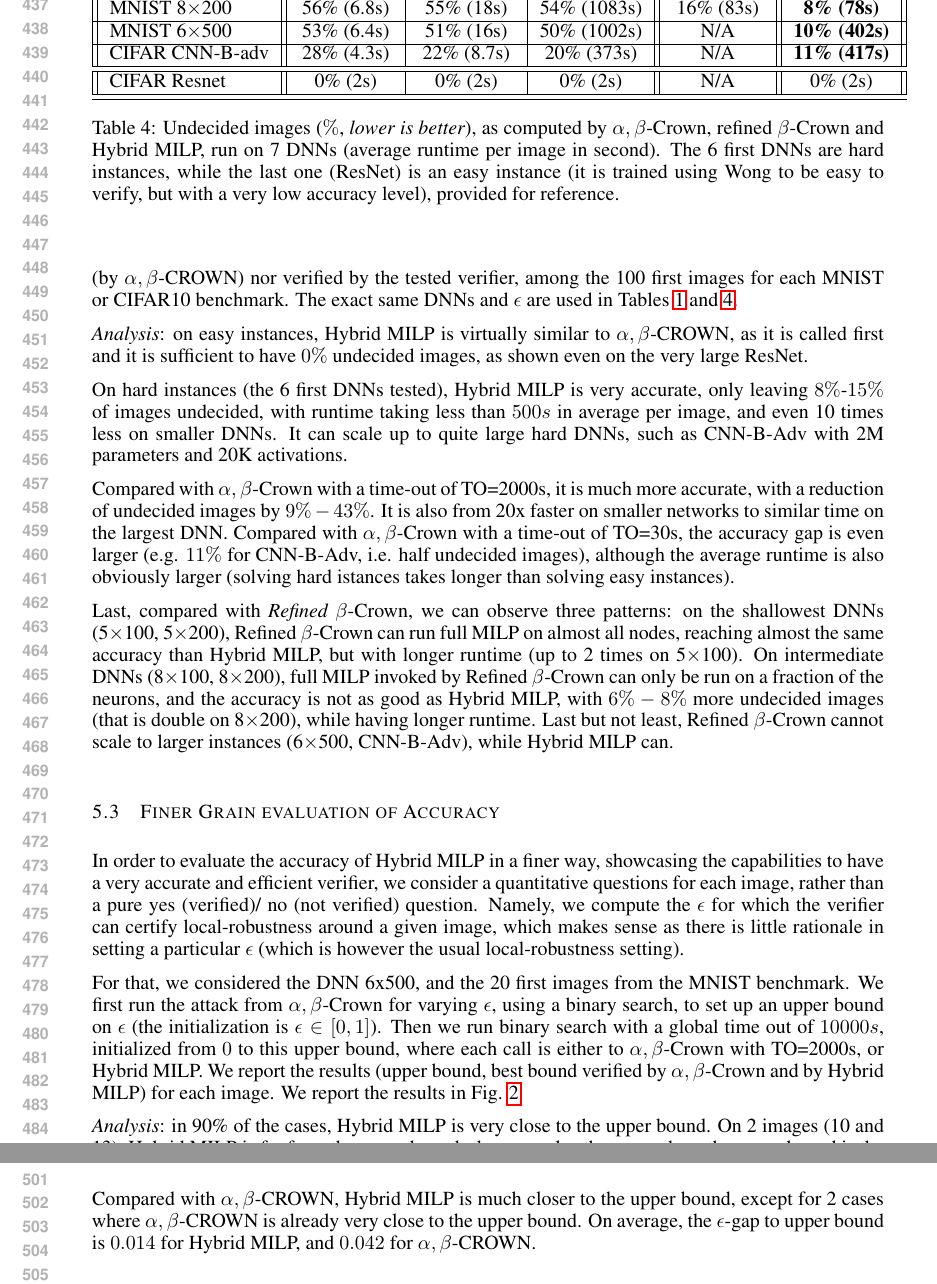
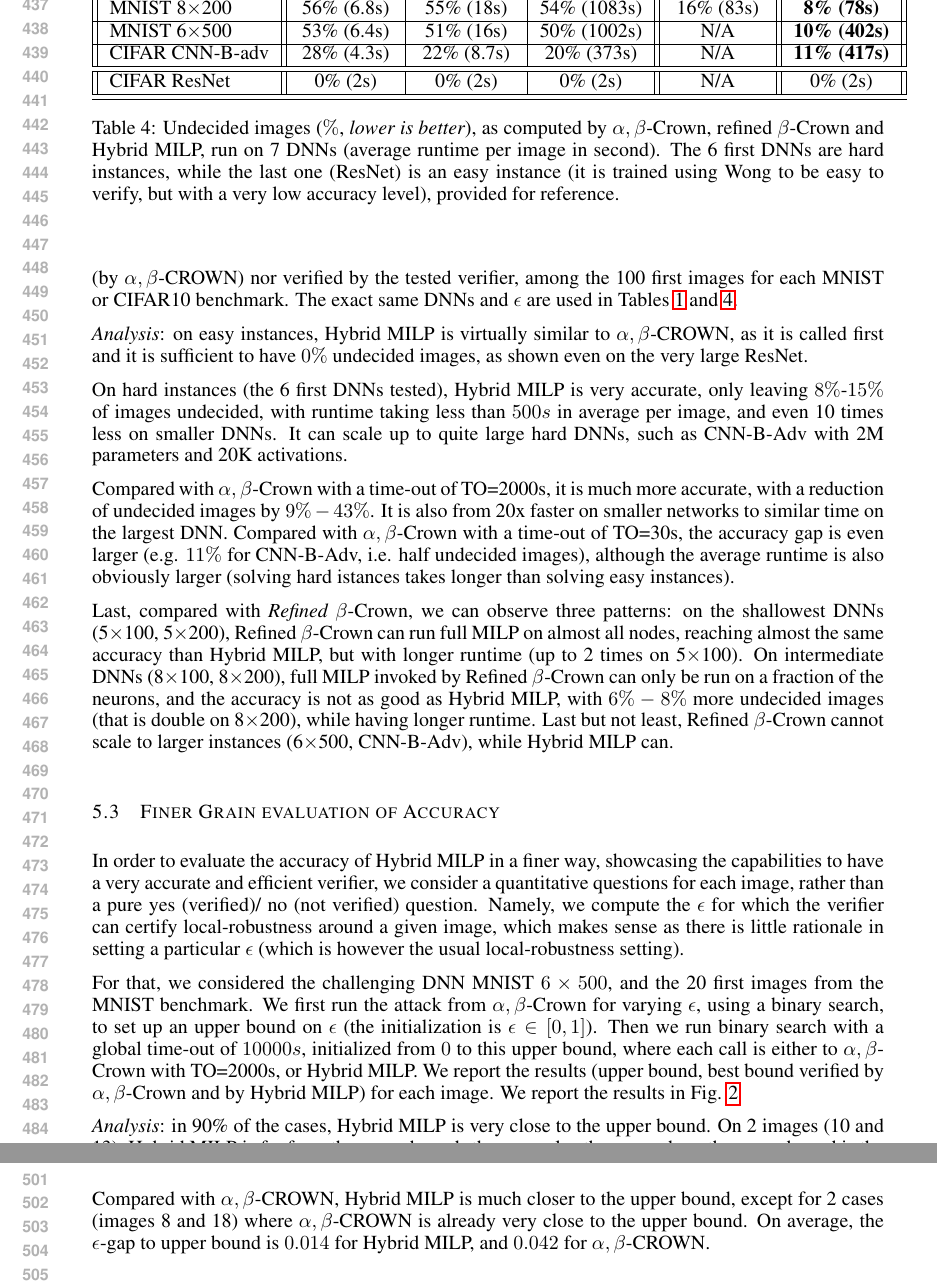
Before and after one commit to blaisegenest/vericompensate, a LaTeX paper (ICLR25/Paper_noProof.tex, which reads ICLR25/experiments.tex): two parts of pages 9 and 10 of 13, joined at a grey line, cut so that both start at the same text. Compiled offline with pdfLaTeX.

Commit message:
clean up

```diff
--- a/ICLR25/experiments.tex
+++ b/ICLR25/experiments.tex
@@ -159,7 +159,7 @@ The exact same DNNs and $\epsilon$ are used in Tables \ref{table_beta} and \ref{
 		MNIST 6$\times$500 & 53\% (6.4s) & 51\% (16s) & 50\% (1002s) & N/A &
 		\bf 10\% (402s) \\ \hline
 		CIFAR CNN-B-adv & 28\% (4.3s) & 22\% (8.7s) & 20\% (373s) & N/A & \bf 11\% (417s) \\ \hline \hline
-		CIFAR Resnet & 0\% (2s) & 0\% (2s) & 0\% (2s) & N/A & 0\% (2s) \\ \hline \hline
+		CIFAR ResNet & 0\% (2s) & 0\% (2s) & 0\% (2s) & N/A & 0\% (2s) \\ \hline \hline
 	\end{tabular}
 	\caption{Undecided images ($\%$, {\em lower is better}), as computed by $\alpha,\beta$-Crown, refined $\beta$-Crown and Hybrid MILP, run on 7 DNNs (average runtime per image in second). The 6 first DNNs are hard instances, while the last one (ResNet) is an easy instance (it is trained using Wong to be easy to verify, but with a very low accuracy level), provided for reference.}
 	\label{table_hybrid}
@@ -183,9 +183,8 @@ In order to evaluate the accuracy of Hybrid MILP in a finer way, showcasing
 the capabilities to have a very accurate and efficient verifier, we consider
 a quantitative questions for each image, rather than a pure yes (verified)/ no (not verified) question. Namely, we compute the $\epsilon$ for which the verifier can certify local-robustness around a given image, which makes sense as there is little rationale in setting a particular $\epsilon$ (which is however the usual local-robustness setting).
 
-For that, we considered the DNN 6x500, and the 20 first images from the MNIST benchmark.
-We first run the attack from $\alpha,\beta$-Crown for varying $\epsilon$, using a binary search, to set up an upper bound on $\epsilon$ (the initialization is $\epsilon \in [0,1]$).
-Then we run binary search with a global time out of $10 000s$, initialized from $0$ to this upper bound, where each call is either to $\alpha,\beta$-Crown with TO=2000s, or Hybrid MILP.
+For that, we considered the challenging DNN MNIST $6 \times 500$, and the 20 first images from the MNIST benchmark. We first run the attack from $\alpha,\beta$-Crown for varying $\epsilon$, using a binary search, to set up an upper bound on $\epsilon$ (the initialization is $\epsilon \in [0,1]$).
+Then we run binary search with a global time-out of $10 000s$, initialized from $0$ to this upper bound, where each call is either to $\alpha,\beta$-Crown with TO=2000s, or Hybrid MILP.
 We report the results (upper bound, best bound verified by $\alpha,\beta$-Crown and by Hybrid MILP) for each image. We report the results in Fig. \ref{fig2}
 
 \begin{figure}[t!]
@@ -196,10 +195,9 @@ We report the results (upper bound, best bound verified by $\alpha,\beta$-Crown
 	\end{centering}
 \end{figure}
 
-{\em Analysis}: in 90\% of the cases, Hybrid MILP is very close to the upper bound. On 2 images (10 and 13), Hybrid MILP is far from the upper bound: these are also the ones where the upper bound is the highest, so it is possible the upper bound did not find a close attack to robustness.
+{\em Analysis}: in 90\% of the cases, Hybrid MILP is very close to the upper bound. On 2 images (10 and 13), Hybrid MILP is far from the upper bound: these are also the ones where the upper bound is the highest, so it is possible that the falsifier missed a closer attack to robustness.
 
-Compared with $\alpha,\beta$-CROWN, Hybrid MILP is much closer to the upper bound, except for 2 cases where $\alpha,\beta$-CROWN is already very close to the upper bound. On average, the $\epsilon$-gap to upper bound is $0.014$ for Hybrid MILP, and $0.042$ for
-$\alpha,\beta$-CROWN.
+Compared with $\alpha,\beta$-CROWN, Hybrid MILP is much closer to the upper bound, except for 2 cases (images 8 and 18) where $\alpha,\beta$-CROWN is already very close to the upper bound. On average, the $\epsilon$-gap to upper bound is $0.014$ for Hybrid MILP, and $0.042$ for $\alpha,\beta$-CROWN.
 
 
 
```
Also changed, not shown: ICLR25/introduction.tex (+1 -1 lines).
